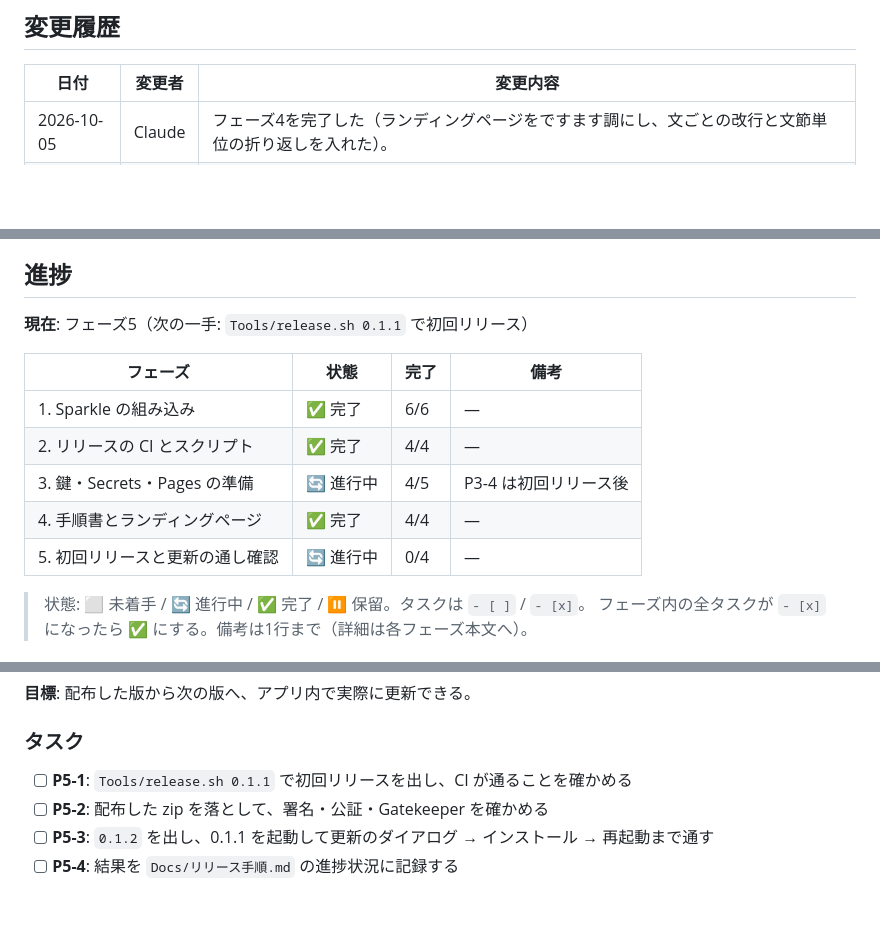
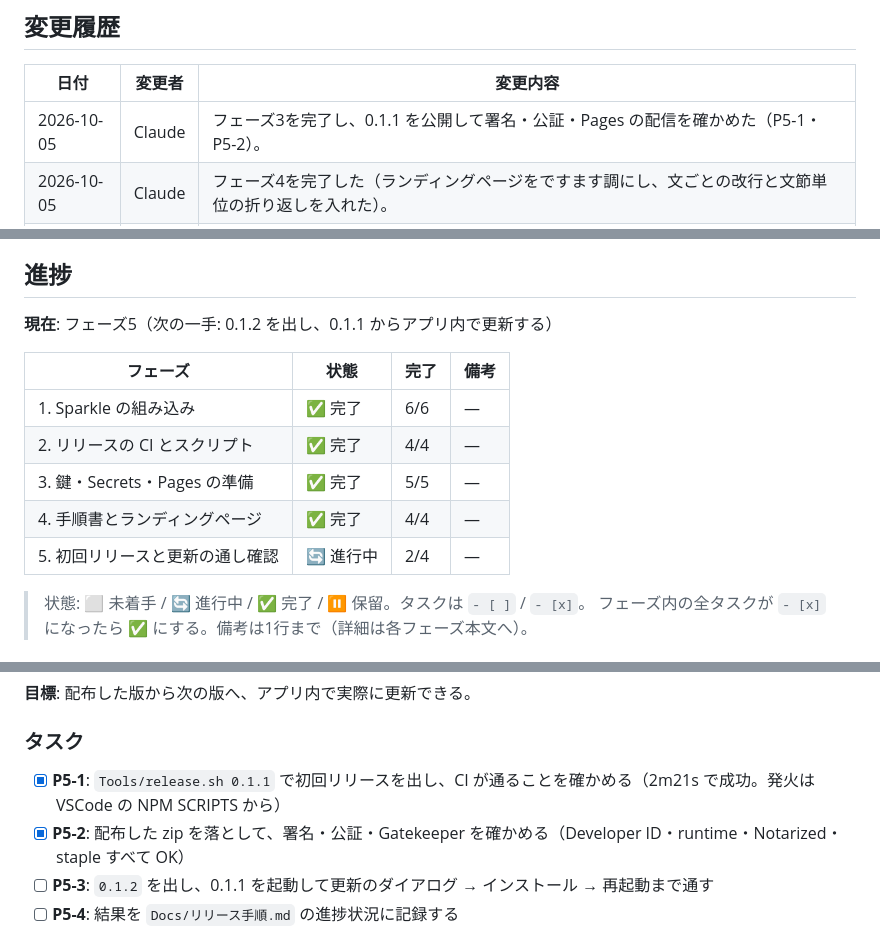
Before and after one commit to Junpeiwada/JPPhotoPicker, a Markdown page: Docs/実装計画-配布.md, 3 parts joined by grey strips. Drawn GitHub-style; blank space fills up the shorter version.

Commit message:
初回リリース 0.1.1 と Pages 公開の結果を計画書と手順書に記録する

```diff
--- a/Docs/実装計画-配布.md
+++ b/Docs/実装計画-配布.md
@@ -4,6 +4,7 @@
 
 | 日付 | 変更者 | 変更内容 |
 | --- | --- | --- |
+| 2026-10-05 | Claude | フェーズ3を完了し、0.1.1 を公開して署名・公証・Pages の配信を確かめた（P5-1・P5-2）。 |
 | 2026-10-05 | Claude | フェーズ4を完了した（ランディングページをですます調にし、文ごとの改行と文節単位の折り返しを入れた）。 |
 | 2026-10-05 | Claude | フェーズ4を実装し、初回の版を 0.1.1 に決めた（0.1.0 は project.yml と重複するため）。 |
 | 2026-10-05 | Claude | Secrets 7件を JPScreenShot と同じ証明書・API キーと JPPhotoPicker 専用の Sparkle 鍵で登録した。 |
@@ -22,15 +23,15 @@ JPPhotoPicker を Developer ID 署名・公証した zip として GitHub Releas
 
 ## 進捗
 
-**現在**: フェーズ5（次の一手: `Tools/release.sh 0.1.1` で初回リリース）
+**現在**: フェーズ5（次の一手: 0.1.2 を出し、0.1.1 からアプリ内で更新する）
 
 | フェーズ | 状態 | 完了 | 備考 |
 | --- | --- | --- | --- |
 | 1. Sparkle の組み込み | ✅ 完了 | 6/6 | — |
 | 2. リリースの CI とスクリプト | ✅ 完了 | 4/4 | — |
-| 3. 鍵・Secrets・Pages の準備 | 🔄 進行中 | 4/5 | P3-4 は初回リリース後 |
+| 3. 鍵・Secrets・Pages の準備 | ✅ 完了 | 5/5 | — |
 | 4. 手順書とランディングページ | ✅ 完了 | 4/4 | — |
-| 5. 初回リリースと更新の通し確認 | 🔄 進行中 | 0/4 | — |
+| 5. 初回リリースと更新の通し確認 | 🔄 進行中 | 2/4 | — |
 
 > 状態: ⬜ 未着手 / 🔄 進行中 / ✅ 完了 / ⏸️ 保留。タスクは `- [ ]` / `- [x]`。
 > フェーズ内の全タスクが `- [x]` になったら ✅ にする。備考は1行まで（詳細は各フェーズ本文へ）。
@@ -140,8 +141,8 @@ grep -c REPLACE_WITH_SPARKLE_ED_PUBLIC_KEY JPPhotoPicker-Info.plist
 
 ### タスク
 
-- [ ] **P5-1**: `Tools/release.sh 0.1.1` で初回リリースを出し、CI が通ることを確かめる
-- [ ] **P5-2**: 配布した zip を落として、署名・公証・Gatekeeper を確かめる
+- [x] **P5-1**: `Tools/release.sh 0.1.1` で初回リリースを出し、CI が通ることを確かめる（2m21s で成功。発火は VSCode の NPM SCRIPTS から）
+- [x] **P5-2**: 配布した zip を落として、署名・公証・Gatekeeper を確かめる（Developer ID・runtime・Notarized・staple すべて OK）
 - [ ] **P5-3**: `0.1.2` を出し、0.1.1 を起動して更新のダイアログ → インストール → 再起動まで通す
 - [ ] **P5-4**: 結果を `Docs/リリース手順.md` の進捗状況に記録する
 
```
Also changed, not shown: other parts of Docs/実装計画-配布.md (+3 -3 lines), Docs/リリース手順.md (+3 -2 lines).
